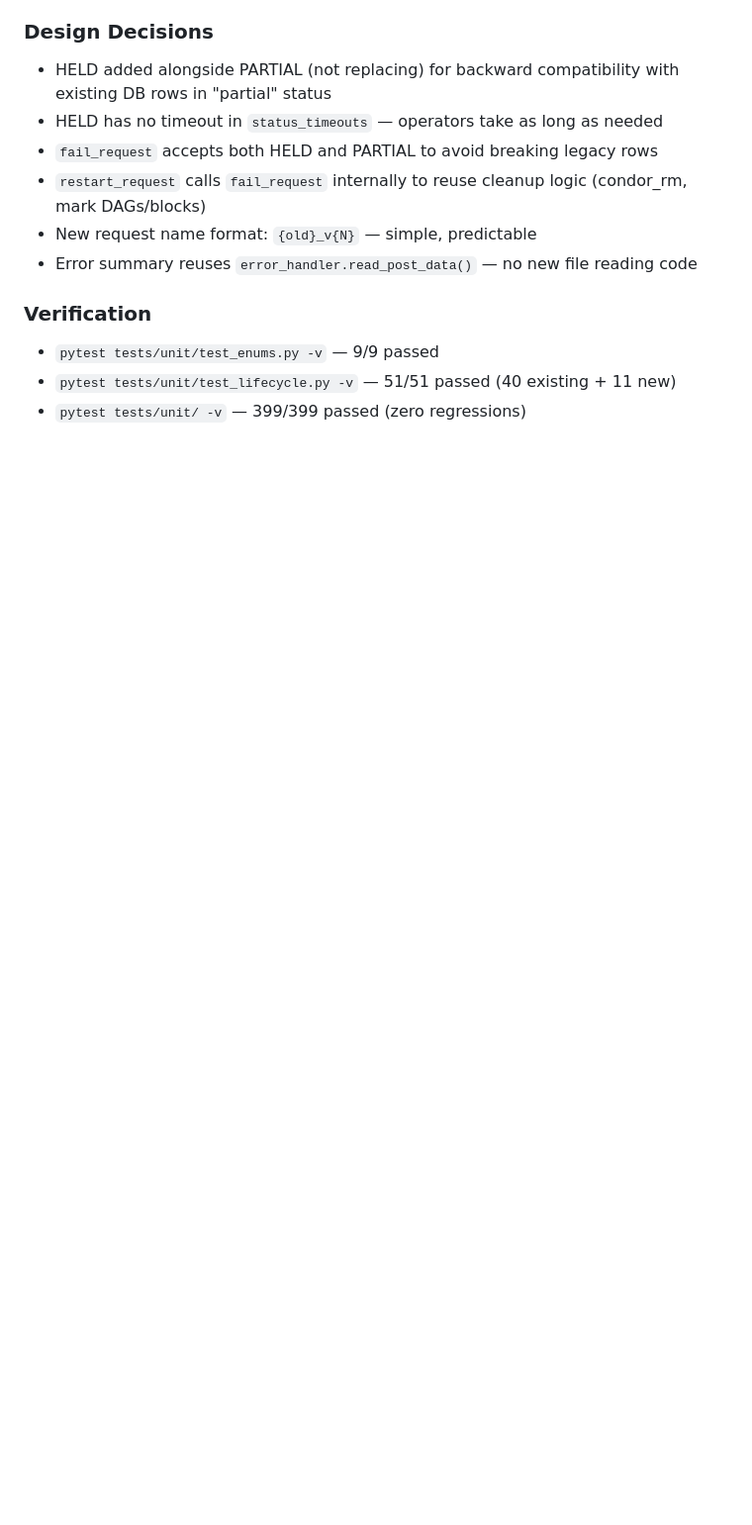
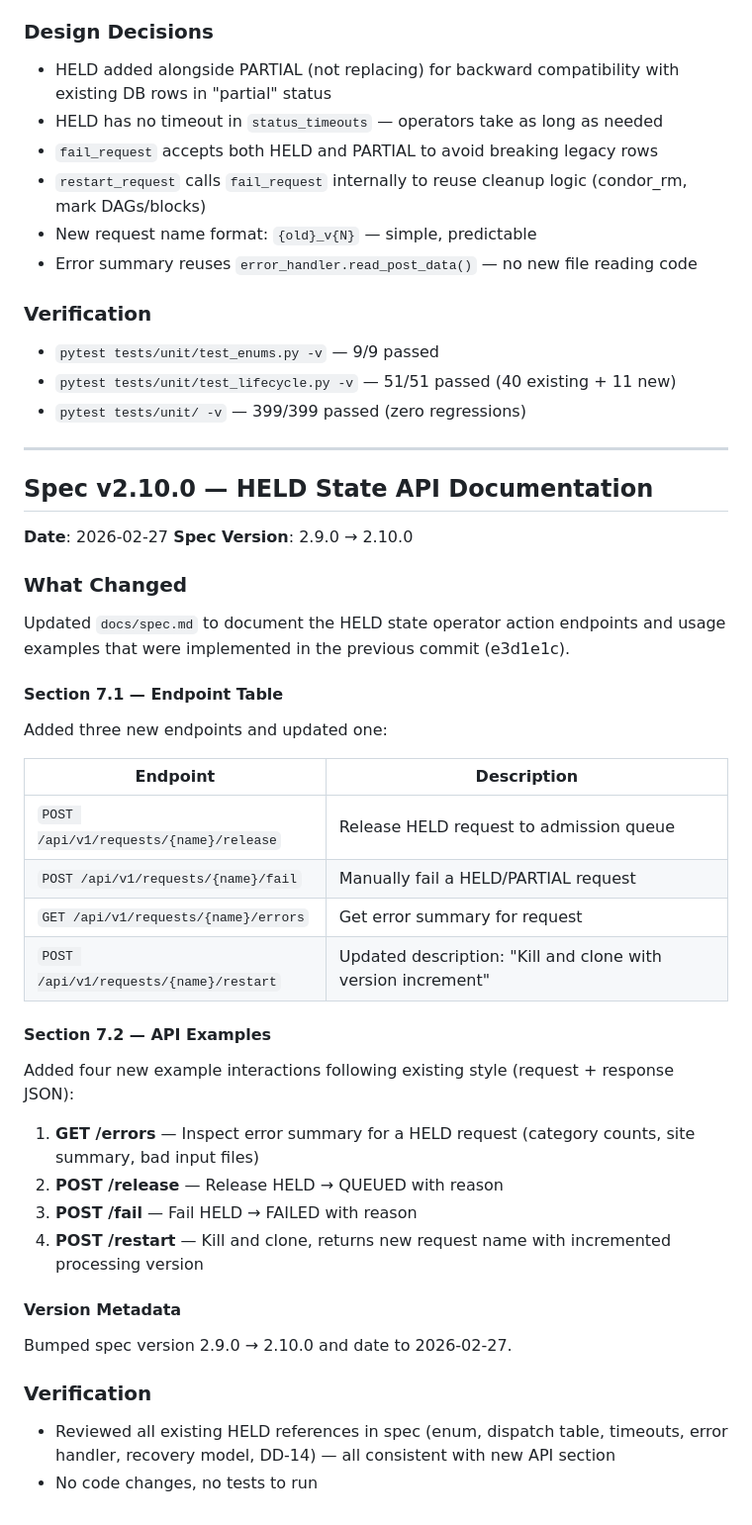
Before and after one commit to drkovalskyi/wms2, a Markdown page: IMPLEMENTATION_LOG.md, the part around the change. Shown at 99% size. Drawn GitHub-style; blank space fills up the shorter version.

```diff
--- a/IMPLEMENTATION_LOG.md
+++ b/IMPLEMENTATION_LOG.md
@@ -3318,3 +3318,43 @@ Added `HELD` as a first-class request state for operator review, replacing the p
 - `pytest tests/unit/test_enums.py -v` — 9/9 passed
 - `pytest tests/unit/test_lifecycle.py -v` — 51/51 passed (40 existing + 11 new)
 - `pytest tests/unit/ -v` — 399/399 passed (zero regressions)
+
+---
+
+## Spec v2.10.0 — HELD State API Documentation
+
+**Date**: 2026-02-27
+**Spec Version**: 2.9.0 → 2.10.0
+
+### What Changed
+
+Updated `docs/spec.md` to document the HELD state operator action endpoints and usage examples that were implemented in the previous commit (e3d1e1c).
+
+#### Section 7.1 — Endpoint Table
+
+Added three new endpoints and updated one:
+
+| Endpoint | Description |
+|----------|-------------|
+| `POST /api/v1/requests/{name}/release` | Release HELD request to admission queue |
+| `POST /api/v1/requests/{name}/fail` | Manually fail a HELD/PARTIAL request |
+| `GET /api/v1/requests/{name}/errors` | Get error summary for request |
+| `POST /api/v1/requests/{name}/restart` | Updated description: "Kill and clone with version increment" |
+
+#### Section 7.2 — API Examples
+
+Added four new example interactions following existing style (request + response JSON):
+
+1. **GET /errors** — Inspect error summary for a HELD request (category counts, site summary, bad input files)
+2. **POST /release** — Release HELD → QUEUED with reason
+3. **POST /fail** — Fail HELD → FAILED with reason
+4. **POST /restart** — Kill and clone, returns new request name with incremented processing version
+
+#### Version Metadata
+
+Bumped spec version 2.9.0 → 2.10.0 and date to 2026-02-27.
+
+### Verification
+
+- Reviewed all existing HELD references in spec (enum, dispatch table, timeouts, error handler, recovery model, DD-14) — all consistent with new API section
+- No code changes, no tests to run
```
Also changed, not shown: docs/spec.md (+75 -3 lines).
